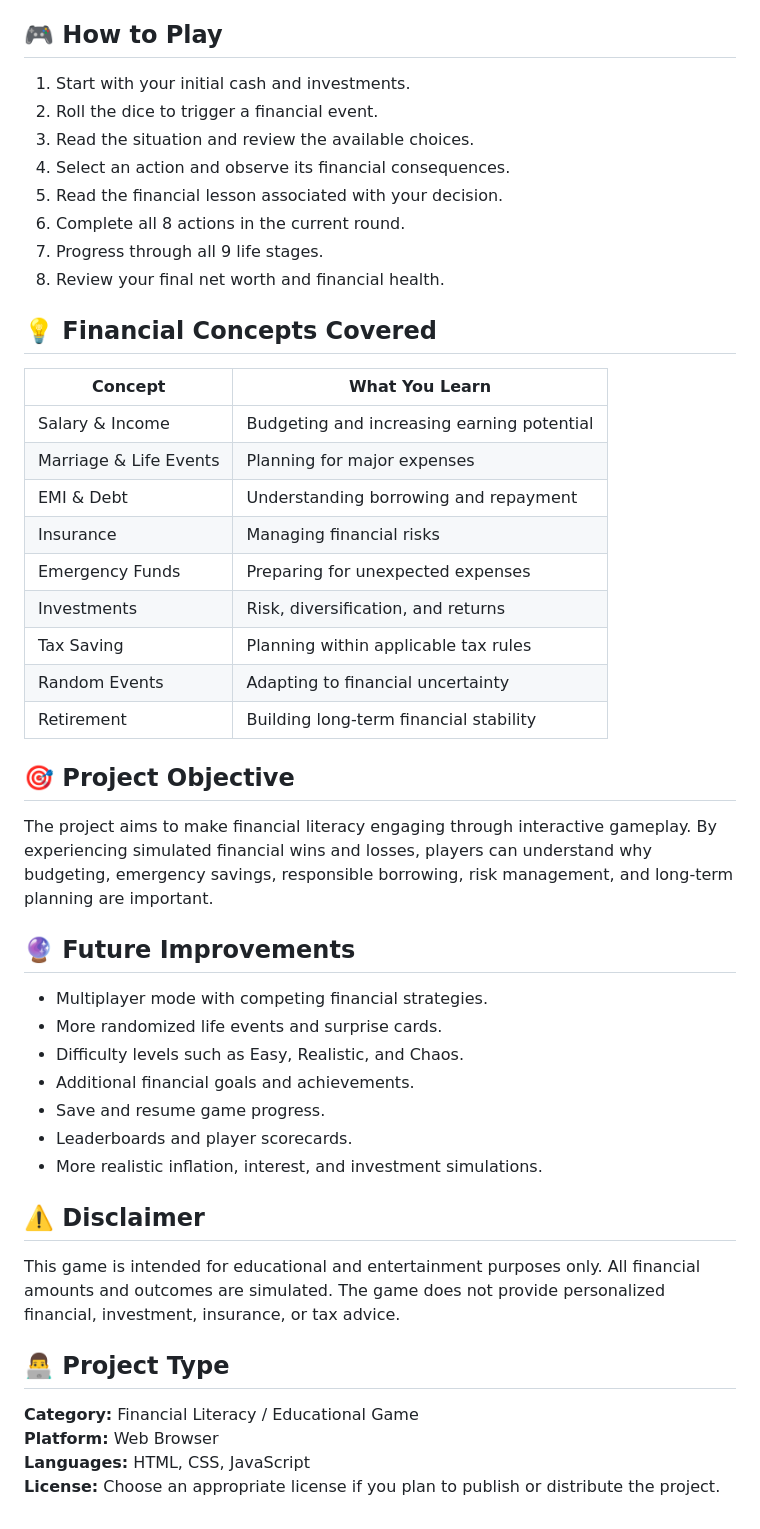
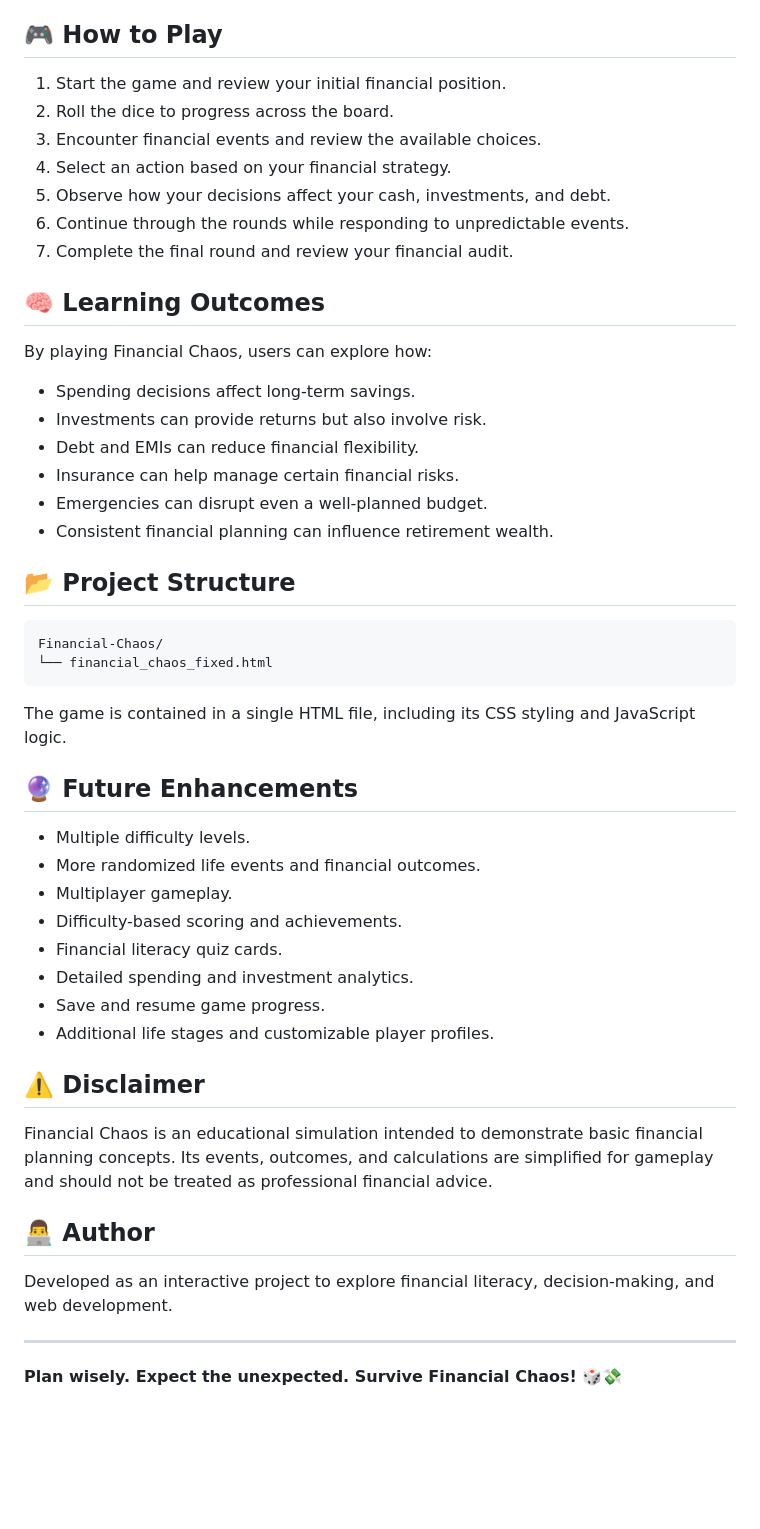
Before and after one commit to Riiidhiiii/Financial_Planning_game, a Markdown page: readme.md, the part around one of its changes. Rendered like a GitHub page; blank space fills up the shorter version.

Commit message:
Revise README for Financial Chaos game
Updated project description, objectives, features, and gameplay instructions for clarity and detail.

````diff
--- a/readme.md
+++ b/readme.md
@@ -39,50 +56,53 @@ Alternatively, open the folder in Visual Studio Code and use the Live Server ext
 
 ## 🎮 How to Play
 
-1. Start with your initial cash and investments.
-2. Roll the dice to trigger a financial event.
-3. Read the situation and review the available choices.
-4. Select an action and observe its financial consequences.
-5. Read the financial lesson associated with your decision.
-6. Complete all 8 actions in the current round.
-7. Progress through all 9 life stages.
-8. Review your final net worth and financial health.
+1. Start the game and review your initial financial position.
+2. Roll the dice to progress across the board.
+3. Encounter financial events and review the available choices.
+4. Select an action based on your financial strategy.
+5. Observe how your decisions affect your cash, investments, and debt.
+6. Continue through the rounds while responding to unpredictable events.
+7. Complete the final round and review your financial audit.
 
-## 💡 Financial Concepts Covered
+## 🧠 Learning Outcomes
 
-| Concept | What You Learn |
-|---|---|
-| Salary & Income | Budgeting and increasing earning potential |
-| Marriage & Life Events | Planning for major expenses |
-| EMI & Debt | Understanding borrowing and repayment |
-| Insurance | Managing financial risks |
-| Emergency Funds | Preparing for unexpected expenses |
-| Investments | Risk, diversification, and returns |
-| Tax Saving | Planning within applicable tax rules |
-| Random Events | Adapting to financial uncertainty |
-| Retirement | Building long-term financial stability |
+By playing Financial Chaos, users can explore how:
 
-## 🎯 Project Objective
+- Spending decisions affect long-term savings.
+- Investments can provide returns but also involve risk.
+- Debt and EMIs can reduce financial flexibility.
+- Insurance can help manage certain financial risks.
+- Emergencies can disrupt even a well-planned budget.
+- Consistent financial planning can influence retirement wealth.
 
-The project aims to make financial literacy engaging through interactive gameplay. By experiencing simulated financial wins and losses, players can understand why budgeting, emergency savings, responsible borrowing, risk management, and long-term planning are important.
+## 📂 Project Structure
 
-## 🔮 Future Improvements
+```text
+Financial-Chaos/
+└── financial_chaos_fixed.html
+```
 
-- Multiplayer mode with competing financial strategies.
-- More randomized life events and surprise cards.
-- Difficulty levels such as Easy, Realistic, and Chaos.
-- Additional financial goals and achievements.
+The game is contained in a single HTML file, including its CSS styling and JavaScript logic.
+
+## 🔮 Future Enhancements
+
+- Multiple difficulty levels.
+- More randomized life events and financial outcomes.
+- Multiplayer gameplay.
+- Difficulty-based scoring and achievements.
+- Financial literacy quiz cards.
+- Detailed spending and investment analytics.
 - Save and resume game progress.
-- Leaderboards and player scorecards.
-- More realistic inflation, interest, and investment simulations.
+- Additional life stages and customizable player profiles.
 
 ## ⚠️ Disclaimer
 
-This game is intended for educational and entertainment purposes only. All financial amounts and outcomes are simulated. The game does not provide personalized financial, investment, insurance, or tax advice.
+Financial Chaos is an educational simulation intended to demonstrate basic financial planning concepts. Its events, outcomes, and calculations are simplified for gameplay and should not be treated as professional financial advice.
 
-## 👨‍💻 Project Type
+## 👨‍💻 Author
 
-**Category:** Financial Literacy / Educational Game
-**Platform:** Web Browser
-**Languages:** HTML, CSS, JavaScript
-**License:** Choose an appropriate license if you plan to publish or distribute the project.
+Developed as an interactive project to explore financial literacy, decision-making, and web development.
+
+---
+
+**Plan wisely. Expect the unexpected. Survive Financial Chaos!** 🎲💸
````
Also changed, not shown: other parts of readme.md (+41 -24 lines).
